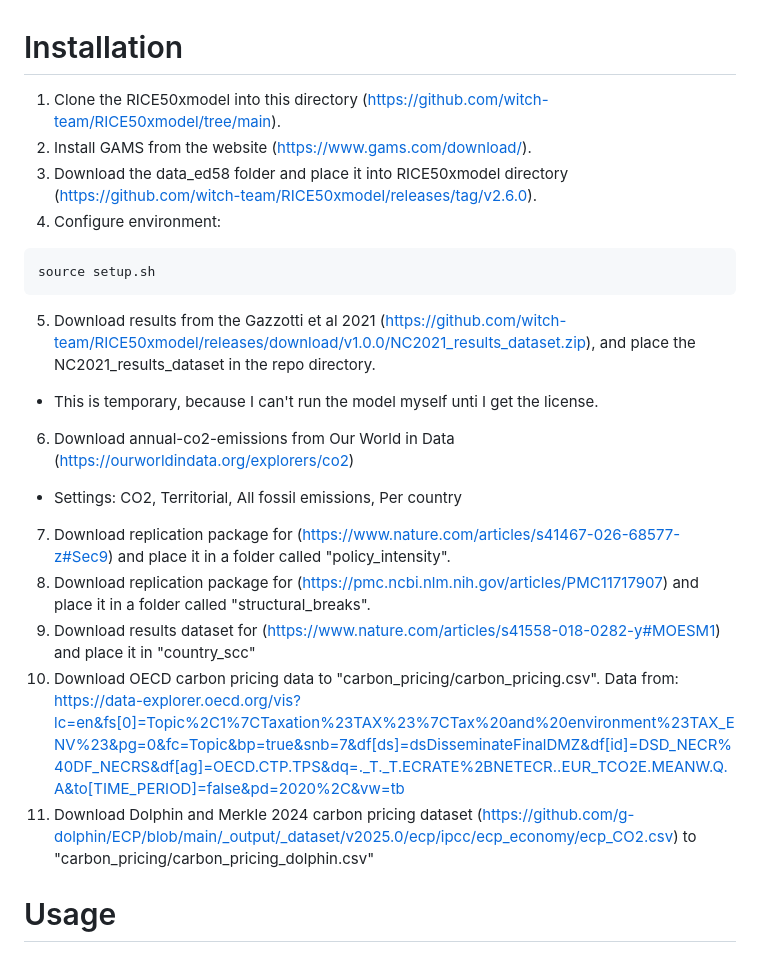
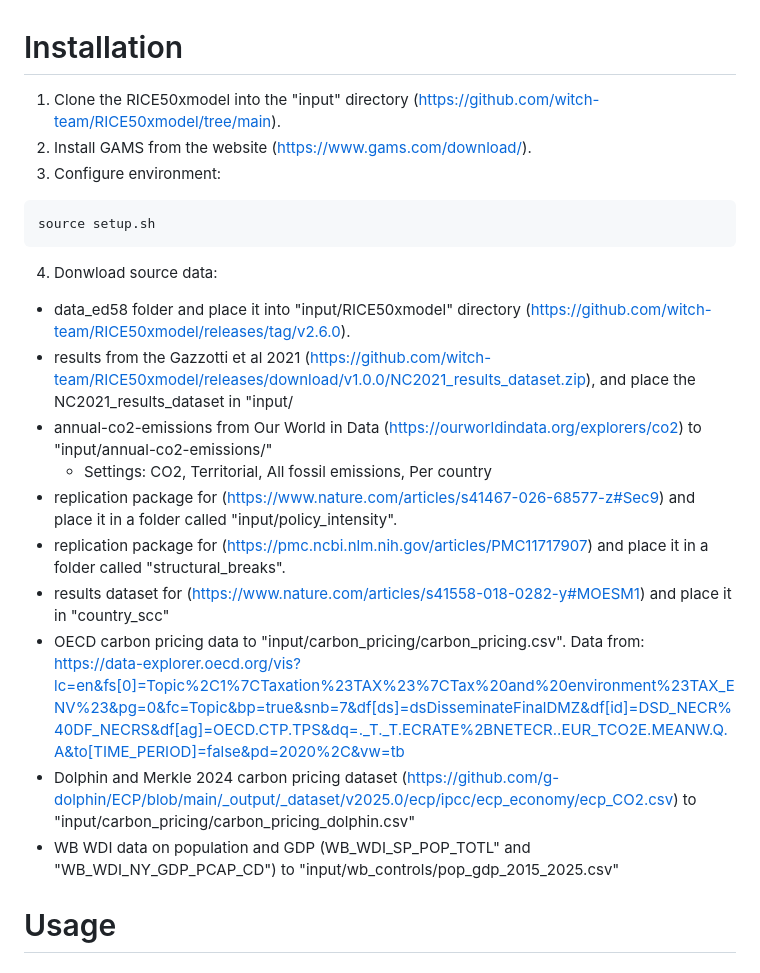
Before and after one commit to mattsalah/nash-climate, a Markdown page: README.md, the part around the change. Drawn GitHub-style.

Commit message:
update explanation of source data downloads

````diff
--- a/README.md
+++ b/README.md
@@ -1,21 +1,23 @@
 # Installation
 
-1. Clone the RICE50xmodel into this directory (https://github.com/witch-team/RICE50xmodel/tree/main).
+1. Clone the RICE50xmodel into the "input" directory (https://github.com/witch-team/RICE50xmodel/tree/main).
 2. Install GAMS from the website (https://www.gams.com/download/).
-3. Download the data_ed58 folder and place it into RICE50xmodel directory (https://github.com/witch-team/RICE50xmodel/releases/tag/v2.6.0).
-4. Configure environment:
+3. Configure environment:
 ```
 source setup.sh
 ```
-5. Download results from the Gazzotti et al 2021 (https://github.com/witch-team/RICE50xmodel/releases/download/v1.0.0/NC2021_results_dataset.zip), and place the NC2021_results_dataset in the repo directory.
-- This is temporary, because I can't run the model myself unti I get the license.
-6. Download annual-co2-emissions from Our World in Data (https://ourworldindata.org/explorers/co2)
-- Settings: CO2, Territorial, All fossil emissions, Per country
-7. Download replication package for (https://www.nature.com/articles/s41467-026-68577-z#Sec9) and place it in a folder called "policy_intensity".
-8. Download replication package for (https://pmc.ncbi.nlm.nih.gov/articles/PMC11717907) and place it in a folder called "structural_breaks".
-9. Download results dataset for (https://www.nature.com/articles/s41558-018-0282-y#MOESM1) and place it in "country_scc"
-10. Download OECD carbon pricing data to "carbon_pricing/carbon_pricing.csv". Data from: https://data-explorer.oecd.org/vis?lc=en&fs[0]=Topic%2C1%7CTaxation%23TAX%23%7CTax%20and%20environment%23TAX_ENV%23&pg=0&fc=Topic&bp=true&snb=7&df[ds]=dsDisseminateFinalDMZ&df[id]=DSD_NECR%40DF_NECRS&df[ag]=OECD.CTP.TPS&dq=._T._T.ECRATE%2BNETECR..EUR_TCO2E.MEANW.Q.A&to[TIME_PERIOD]=false&pd=2020%2C&vw=tb
-11. Download Dolphin and Merkle 2024 carbon pricing dataset (https://github.com/g-dolphin/ECP/blob/main/_output/_dataset/v2025.0/ecp/ipcc/ecp_economy/ecp_CO2.csv) to "carbon_pricing/carbon_pricing_dolphin.csv"
+
+4. Donwload source data:
+- data_ed58 folder and place it into "input/RICE50xmodel" directory (https://github.com/witch-team/RICE50xmodel/releases/tag/v2.6.0).
+- results from the Gazzotti et al 2021 (https://github.com/witch-team/RICE50xmodel/releases/download/v1.0.0/NC2021_results_dataset.zip), and place the NC2021_results_dataset in "input/
+- annual-co2-emissions from Our World in Data (https://ourworldindata.org/explorers/co2) to "input/annual-co2-emissions/"
+  - Settings: CO2, Territorial, All fossil emissions, Per country
+- replication package for (https://www.nature.com/articles/s41467-026-68577-z#Sec9) and place it in a folder called "input/policy_intensity".
+- replication package for (https://pmc.ncbi.nlm.nih.gov/articles/PMC11717907) and place it in a folder called "structural_breaks".
+- results dataset for (https://www.nature.com/articles/s41558-018-0282-y#MOESM1) and place it in "country_scc"
+- OECD carbon pricing data to "input/carbon_pricing/carbon_pricing.csv". Data from: https://data-explorer.oecd.org/vis?lc=en&fs[0]=Topic%2C1%7CTaxation%23TAX%23%7CTax%20and%20environment%23TAX_ENV%23&pg=0&fc=Topic&bp=true&snb=7&df[ds]=dsDisseminateFinalDMZ&df[id]=DSD_NECR%40DF_NECRS&df[ag]=OECD.CTP.TPS&dq=._T._T.ECRATE%2BNETECR..EUR_TCO2E.MEANW.Q.A&to[TIME_PERIOD]=false&pd=2020%2C&vw=tb
+- Dolphin and Merkle 2024 carbon pricing dataset (https://github.com/g-dolphin/ECP/blob/main/_output/_dataset/v2025.0/ecp/ipcc/ecp_economy/ecp_CO2.csv) to "input/carbon_pricing/carbon_pricing_dolphin.csv"
+- WB WDI data on population and GDP (WB_WDI_SP_POP_TOTL" and "WB_WDI_NY_GDP_PCAP_CD") to "input/wb_controls/pop_gdp_2015_2025.csv"
 
 # Usage
 
````
